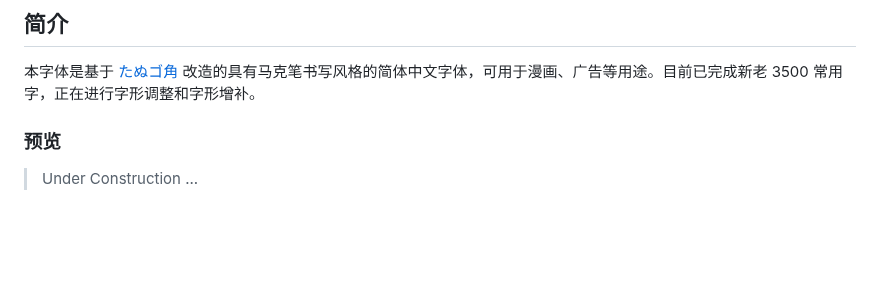
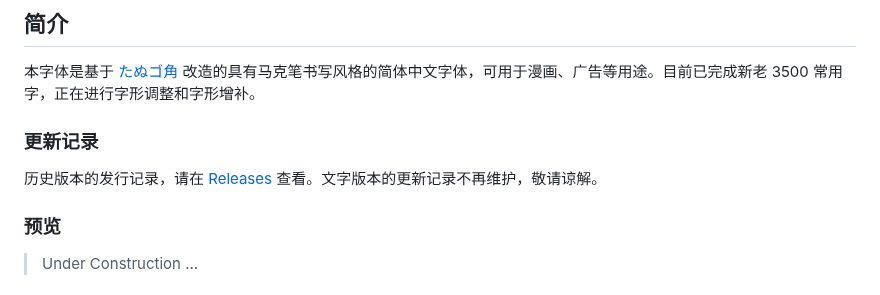
Before and after one commit to lxgw/LxgwMarkerGothic, a Markdown page: README.md, the part around the change. Rendered like a GitHub page; blank space fills up the shorter version.

```diff
--- a/README.md
+++ b/README.md
@@ -6,6 +6,9 @@ An open-source Simplified Chinese font derived from Tanugo. 一款由 Tanugo 衍
 
 ## 简介
 本字体是基于 [たぬゴ角](https://tanukifont.com/) 改造的具有马克笔书写风格的简体中文字体，可用于漫画、广告等用途。目前已完成新老 3500 常用字，正在进行字形调整和字形增补。
+
+### 更新记录
+历史版本的发行记录，请在 [Releases](https://github.com/lxgw/LxgwNeoXiHei/releases) 查看。文字版本的更新记录不再维护，敬请谅解。
 
 <!-- [点击查看更新日志](https://github.com/lxgw/LxgwMarkerGothic/blob/main/HISTORY.md)（文字格式的更新日志不再维护，敬请谅解，今后更新日志请参阅 Releases 页面。） -->
 
```
